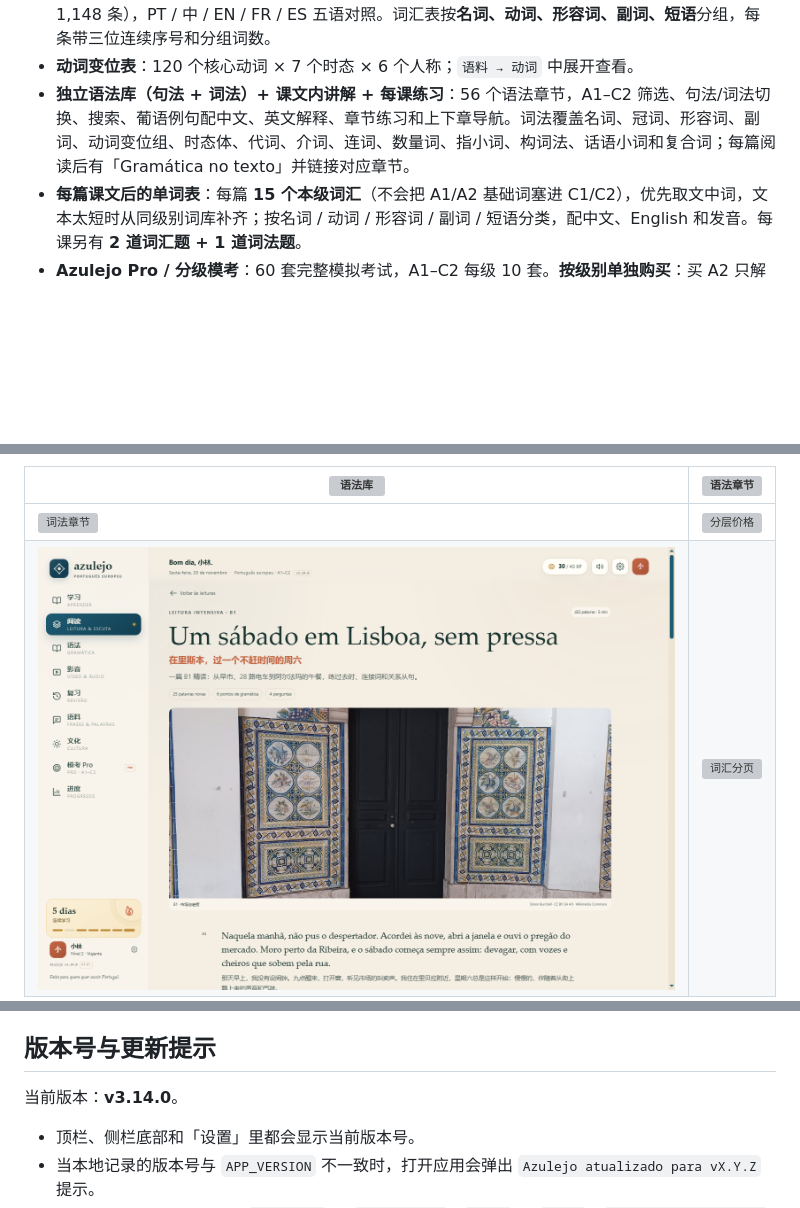
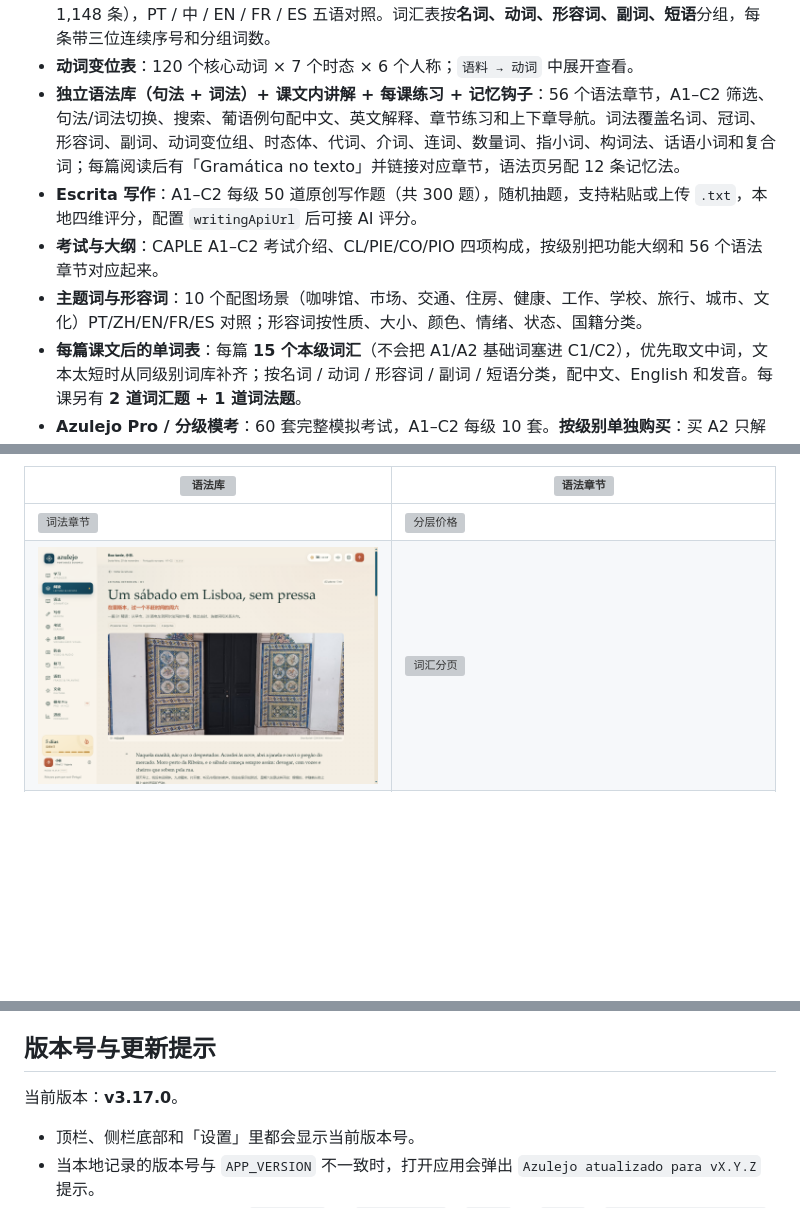
Before and after one commit to beango2025/azulejo, a Markdown page: README.md, 3 parts joined by grey strips. GitHub-like rendering; pictures changed too: screenshots/intensive.png; blank space fills up the shorter version; grey boxes are pictures that could not be loaded.

Commit message:
Add writing, exam guide, visual themes and memory hooks

```diff
--- a/README.md
+++ b/README.md
@@ -59,7 +59,10 @@ PT-PT 外部资源入口：
 - **听力原文 + 中文翻译**：60 篇听力都带完整葡语原文和逐段中文翻译。
 - **6,188 个五语词汇**：A1–C2 六级分级（A1 1,100 / A2 886 / B1 955 / B2 1,040 / C1 1,059 / C2 1,148 条），PT / 中 / EN / FR / ES 五语对照。词汇表按**名词、动词、形容词、副词、短语**分组，每条带三位连续序号和分组词数。
 - **动词变位表**：120 个核心动词 × 7 个时态 × 6 个人称；`语料 → 动词` 中展开查看。
-- **独立语法库（句法 + 词法）+ 课文内讲解 + 每课练习**：56 个语法章节，A1–C2 筛选、句法/词法切换、搜索、葡语例句配中文、英文解释、章节练习和上下章导航。词法覆盖名词、冠词、形容词、副词、动词变位组、时态体、代词、介词、连词、数量词、指小词、构词法、话语小词和复合词；每篇阅读后有「Gramática no texto」并链接对应章节。
+- **独立语法库（句法 + 词法）+ 课文内讲解 + 每课练习 + 记忆钩子**：56 个语法章节，A1–C2 筛选、句法/词法切换、搜索、葡语例句配中文、英文解释、章节练习和上下章导航。词法覆盖名词、冠词、形容词、副词、动词变位组、时态体、代词、介词、连词、数量词、指小词、构词法、话语小词和复合词；每篇阅读后有「Gramática no texto」并链接对应章节，语法页另配 12 条记忆法。
+- **Escrita 写作**：A1–C2 每级 50 道原创写作题（共 300 题），随机抽题，支持粘贴或上传 `.txt`，本地四维评分，配置 `writingApiUrl` 后可接 AI 评分。
+- **考试与大纲**：CAPLE A1–C2 考试介绍、CL/PIE/CO/PIO 四项构成，按级别把功能大纲和 56 个语法章节对应起来。
+- **主题词与形容词**：10 个配图场景（咖啡馆、市场、交通、住房、健康、工作、学校、旅行、城市、文化）PT/ZH/EN/FR/ES 对照；形容词按性质、大小、颜色、情绪、状态、国籍分类。
 - **每篇课文后的单词表**：每篇 **15 个本级词汇**（不会把 A1/A2 基础词塞进 C1/C2），优先取文中词，文本太短时从同级别词库补齐；按名词 / 动词 / 形容词 / 副词 / 短语分类，配中文、English 和发音。每课另有 **2 道词汇题 + 1 道词法题**。
 - **Azulejo Pro / 分级模考**：60 套完整模拟考试，A1–C2 每级 10 套。**按级别单独购买**：买 A2 只解锁 A2 的 10 套，不捆绑其他级别。每套覆盖阅读、听力、写作、口语，带计时、成绩报告和错题解释。
 - **销售与运营配置**：`js/config.js` 填支付链接/联系方式；`tools/make-license.mjs` 生成签名许可证；内置本地事件埋点，可接分析端点。
@@ -156,7 +161,7 @@ Node.js 仅用于启动静态服务器，应用本身没有构建步骤、没有
 
 ## 版本号与更新提示
 
-当前版本：**v3.14.0**。
+当前版本：**v3.17.0**。
 
 - 顶栏、侧栏底部和「设置」里都会显示当前版本号。
 - 当本地记录的版本号与 `APP_VERSION` 不一致时，打开应用会弹出 `Azulejo atualizado para vX.Y.Z` 提示。
```
Also changed, not shown: other parts of README.md (+2 -0 lines), CHANGELOG.md (+14 -0 lines), screenshots/exams-guide.png (added), screenshots/themes.png (added), screenshots/writing.png (added), 12 other files.
